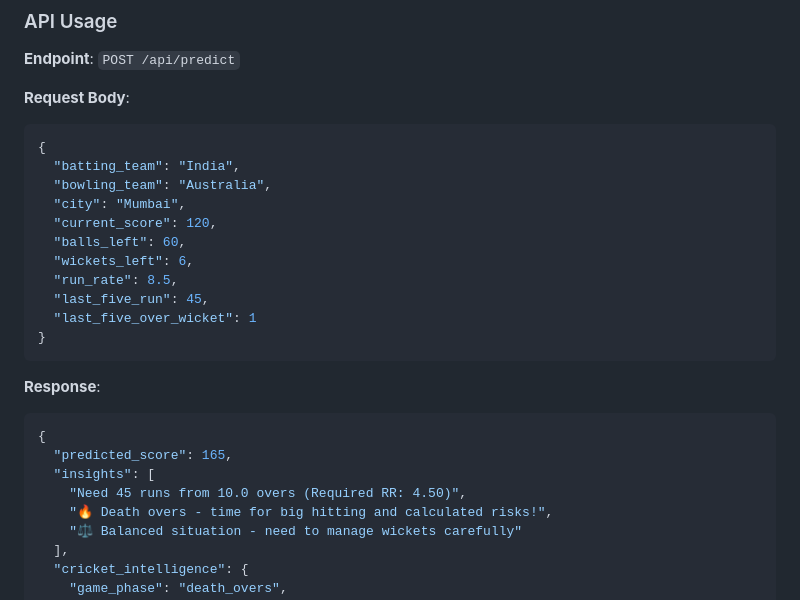
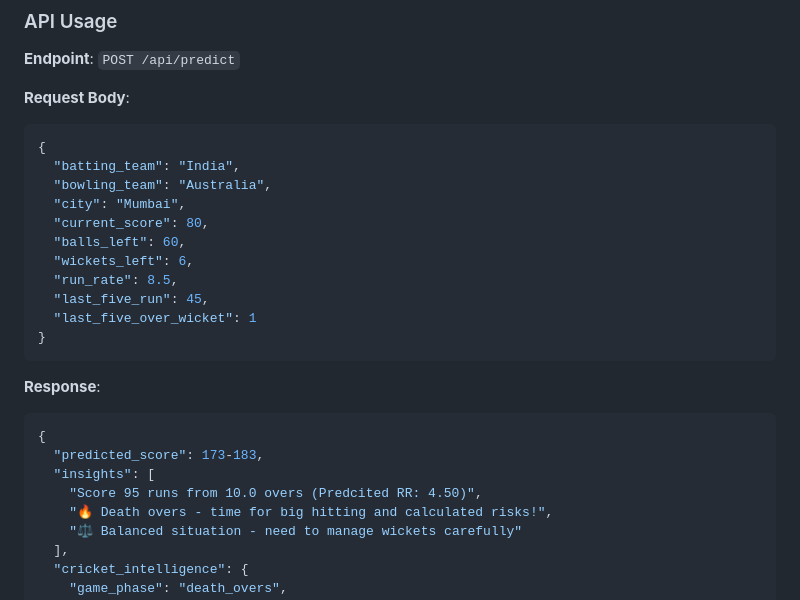
Before and after one commit to i-satyamsaurabh/Cricket-Score-Predictor, a Markdown page: README.md, the part around the change. Rendered like a GitHub page.

````diff
--- a/README.md
+++ b/README.md
@@ -103,7 +103,7 @@ joblib==1.3.2
   "batting_team": "India",
   "bowling_team": "Australia",
   "city": "Mumbai",
-  "current_score": 120,
+  "current_score": 80,
   "balls_left": 60,
   "wickets_left": 6,
   "run_rate": 8.5,
@@ -115,9 +115,9 @@ joblib==1.3.2
 **Response**:
 ```json
 {
-  "predicted_score": 165,
+  "predicted_score": 173-183,
   "insights": [
-    "Need 45 runs from 10.0 overs (Required RR: 4.50)",
+    "Score 95 runs from 10.0 overs (Predcited RR: 4.50)",
     "🔥 Death overs - time for big hitting and calculated risks!",
     "⚖️ Balanced situation - need to manage wickets carefully"
   ],
````
